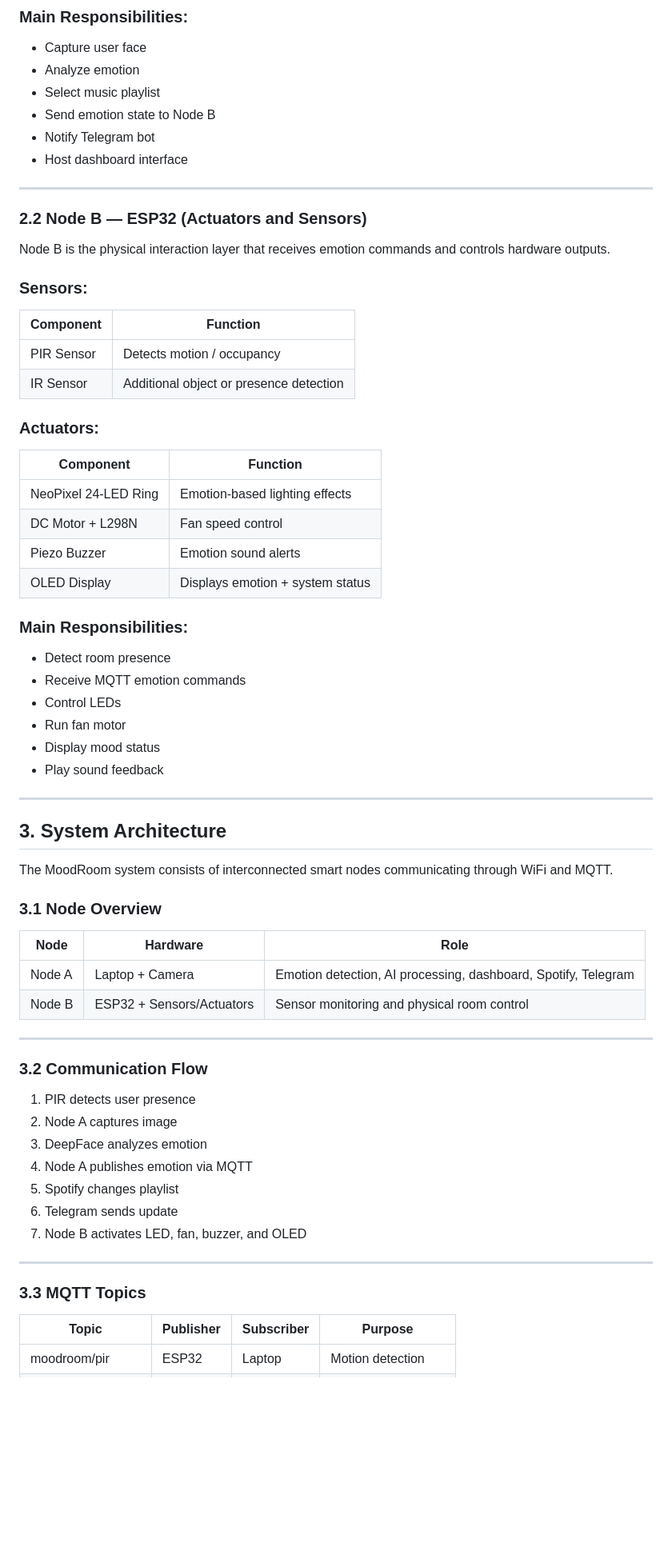
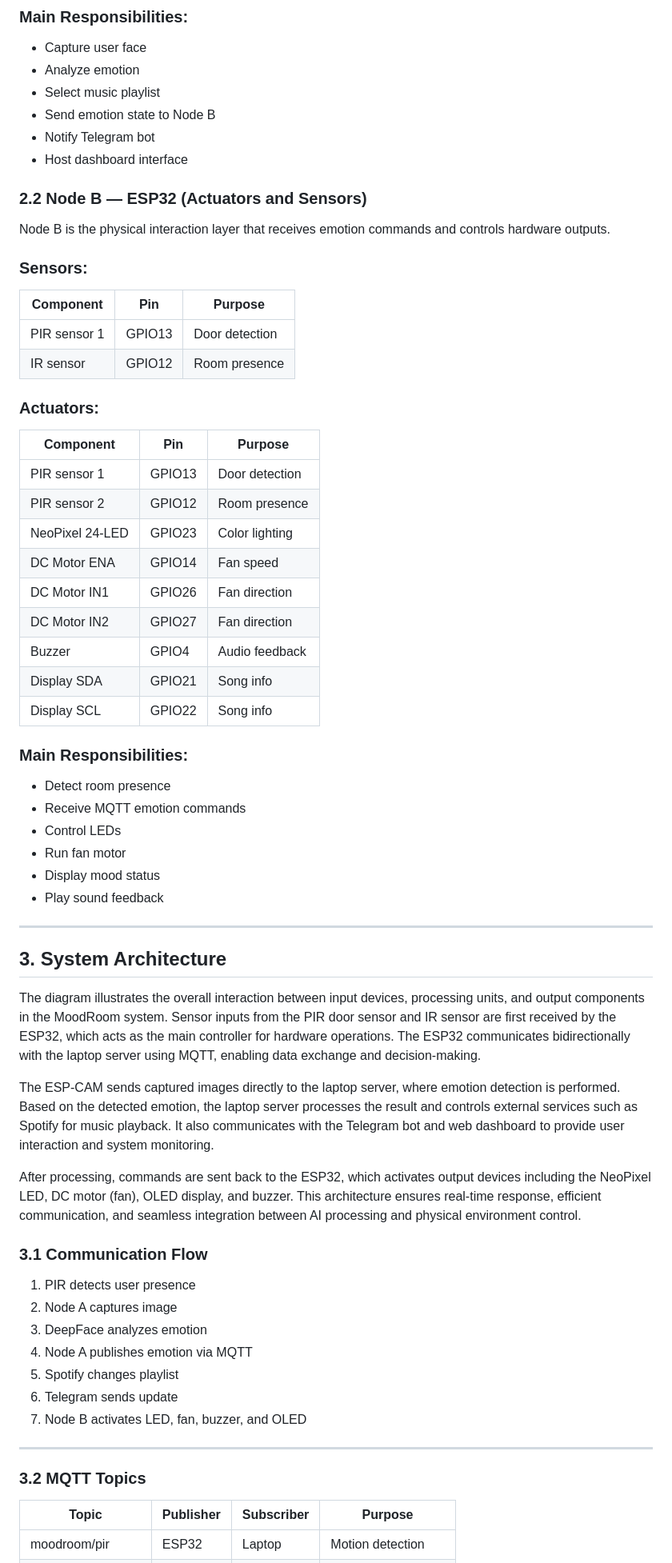
Before and after one commit to ManithSoun/IoT-003-Group7-Aupp-2026, a Markdown page: mood-room/README.md, the part around one of its changes. Shown at 80% size. GitHub-like rendering; blank space fills up the shorter version.

```diff
--- a/mood-room/README.md
+++ b/mood-room/README.md
@@ -37,25 +35,29 @@ Node A acts as the intelligent processing center of the system.
 - Notify Telegram bot
 - Host dashboard interface
 
----
 
 ### 2.2 Node B — ESP32 (Actuators and Sensors)
 
 Node B is the physical interaction layer that receives emotion commands and controls hardware outputs.
 
 ### Sensors:
-| Component | Function |
-|----------|----------|
-| PIR Sensor | Detects motion / occupancy |
-| IR Sensor | Additional object or presence detection |
+| Component | Pin | Purpose |
+|---|---|---|
+| PIR sensor 1 | GPIO13 | Door detection |
+| IR sensor  | GPIO12 | Room presence |
 
 ### Actuators:
-| Component | Function |
-|----------|----------|
-| NeoPixel 24-LED Ring | Emotion-based lighting effects |
-| DC Motor + L298N | Fan speed control |
-| Piezo Buzzer | Emotion sound alerts |
-| OLED Display | Displays emotion + system status |
+| Component | Pin | Purpose |
+|---|---|---|
+| PIR sensor 1 | GPIO13 | Door detection |
+| PIR sensor 2 | GPIO12 | Room presence |
+| NeoPixel 24-LED | GPIO23 | Color lighting |
+| DC Motor ENA | GPIO14 | Fan speed |
+| DC Motor IN1 | GPIO26 | Fan direction |
+| DC Motor IN2 | GPIO27 | Fan direction |
+| Buzzer | GPIO4 | Audio feedback |
+| Display SDA | GPIO21 | Song info |
+| Display SCL | GPIO22 | Song info |
 
 ### Main Responsibilities:
 - Detect room presence
@@ -68,19 +70,14 @@ Node B is the physical interaction layer that receives emotion commands and cont
 ---
 
 ## 3. System Architecture
+The diagram illustrates the overall interaction between input devices, processing units, and output components in the MoodRoom system. Sensor inputs from the PIR door sensor and IR sensor are first received by the ESP32, which acts as the main controller for hardware operations. The ESP32 communicates bidirectionally with the laptop server using MQTT, enabling data exchange and decision-making.
 
-The MoodRoom system consists of interconnected smart nodes communicating through WiFi and MQTT.
+The ESP-CAM sends captured images directly to the laptop server, where emotion detection is performed. Based on the detected emotion, the laptop server processes the result and controls external services such as Spotify for music playback. It also communicates with the Telegram bot and web dashboard to provide user interaction and system monitoring.
 
-### 3.1 Node Overview
+After processing, commands are sent back to the ESP32, which activates output devices including the NeoPixel LED, DC motor (fan), OLED display, and buzzer. This architecture ensures real-time response, efficient communication, and seamless integration between AI processing and physical environment control.
 
-| Node | Hardware | Role |
-|------|----------|------|
-| Node A | Laptop + Camera | Emotion detection, AI processing, dashboard, Spotify, Telegram |
-| Node B | ESP32 + Sensors/Actuators | Sensor monitoring and physical room control |
 
----
-
-### 3.2 Communication Flow
+### 3.1 Communication Flow
 
 1. PIR detects user presence
 2. Node A captures image
@@ -92,7 +89,7 @@ The MoodRoom system consists of interconnected smart nodes communicating through
 
 ---
 
-### 3.3 MQTT Topics
+### 3.2 MQTT Topics
 
 | Topic | Publisher | Subscriber | Purpose |
 |------|------------|-------------|---------|
```
Also changed, not shown: other parts of mood-room/README.md (+0 -2 lines).
